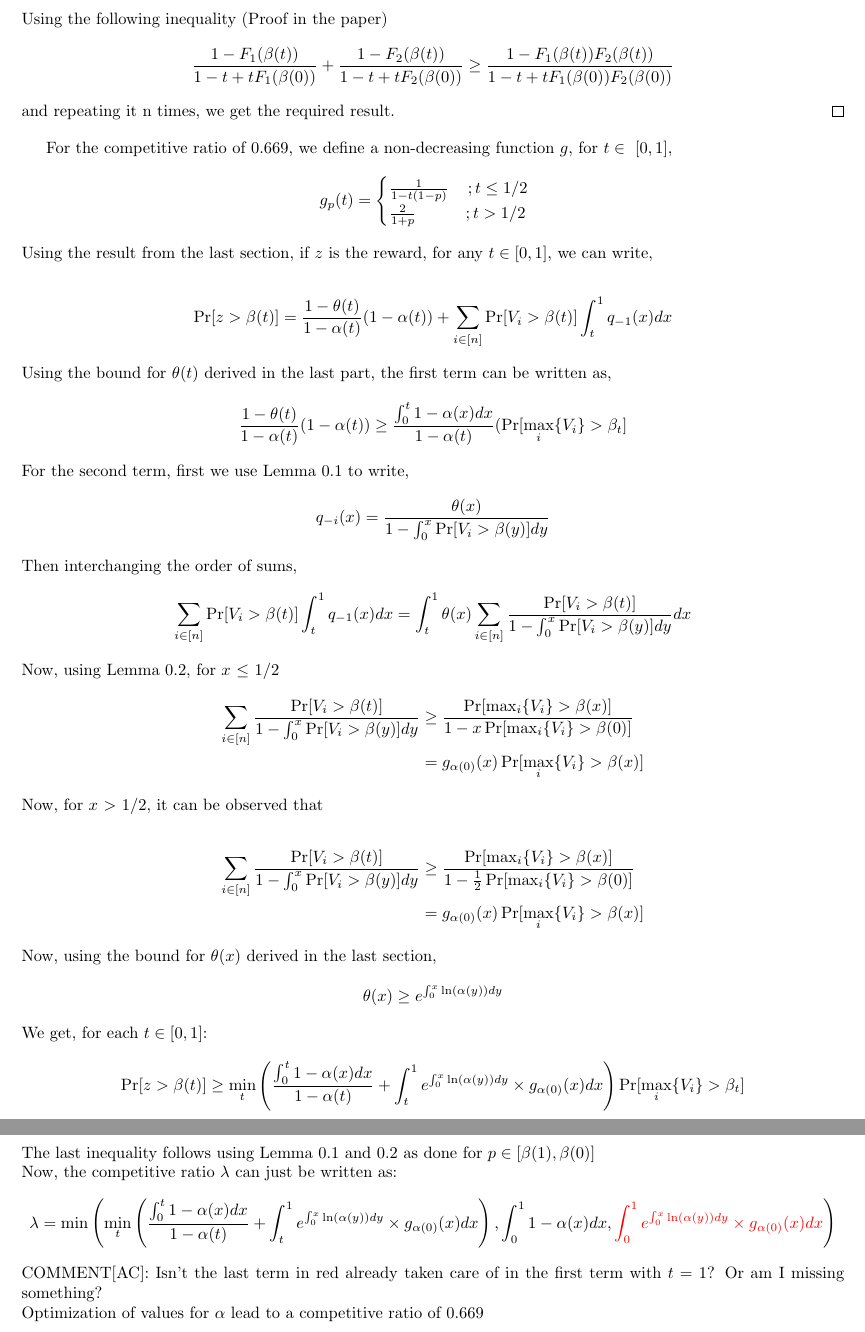
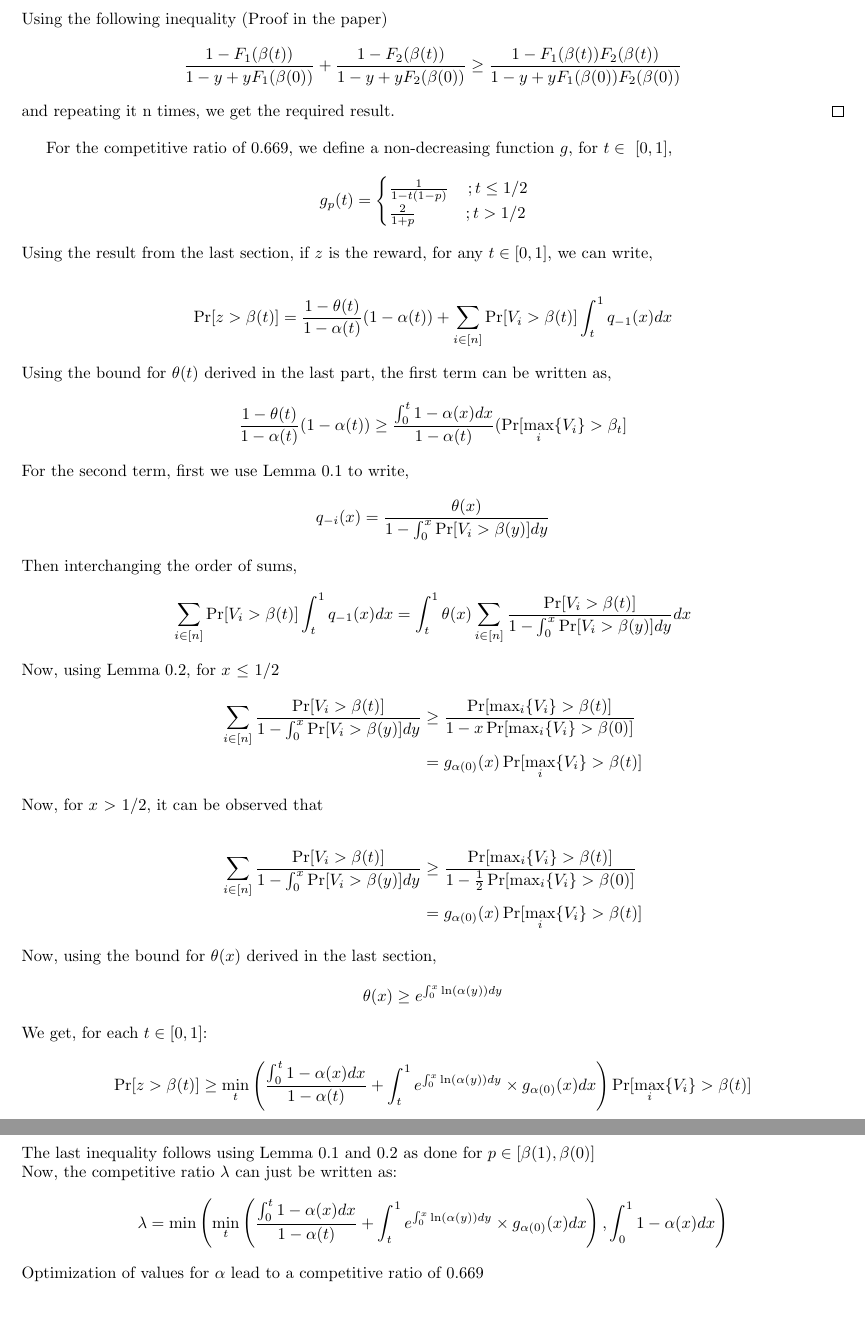
Before and after one commit to Aryan187/Prophet-Secretary, a LaTeX document (Prophet Secretary.tex): two parts of pages 2 and 3 of 3, joined at a grey line, cut so that both start at the same text, the shorter picture padded with empty space. Compiled offline with pdfLaTeX.

Commit message:
Minor corrections

```diff
--- a/Prophet Secretary.tex
+++ b/Prophet Secretary.tex
@@ -57,7 +57,7 @@
 		\end{align*}
 		Using the following inequality	 (Proof in the paper)
 		\begin{align*}
-		\frac{1-F_{1}(\beta(t))}{1-t+tF_{1}(\beta(0))} + \frac{1-F_{2}(\beta(t))}{1-t+tF_{2}(\beta(0))} \geq \frac{1-F_{1}(\beta(t))F_{2}(\beta(t))}{1-t+tF_{1}(\beta(0))F_{2}(\beta(0))}
+		\frac{1-F_{1}(\beta(t))}{1-y+yF_{1}(\beta(0))} + \frac{1-F_{2}(\beta(t))}{1-y+yF_{2}(\beta(0))} \geq \frac{1-F_{1}(\beta(t))F_{2}(\beta(t))}{1-y+yF_{1}(\beta(0))F_{2}(\beta(0))}
 		\end{align*}
 		and repeating it n times, we get the required result.
 	\end{proof}
@@ -85,13 +85,13 @@
 	\end{align*}
 	Now, using Lemma 0.2, for $x$ $\leq$ $1/2$
 	\begin{align*}
-	\sum_{i \in [n]} \frac{\Pr[V_{i} > \beta(t)]}{1 - \int_{0}^{x} \Pr[V_{i} > \beta(y)] dy} &\geq \frac{\Pr[\max_{i} \{V_{i}\} > \beta(x)]}{1-x\Pr[\max_{i} \{V_{i}\} > \beta(0)]}\\
-	&= g_{\alpha(0)} (x) \Pr[\max_{i} \{V_{i}\} > \beta(x)]
+	\sum_{i \in [n]} \frac{\Pr[V_{i} > \beta(t)]}{1 - \int_{0}^{x} \Pr[V_{i} > \beta(y)] dy} &\geq \frac{\Pr[\max_{i} \{V_{i}\} > \beta(t)]}{1-x\Pr[\max_{i} \{V_{i}\} > \beta(0)]}\\
+	&= g_{\alpha(0)} (x) \Pr[\max_{i} \{V_{i}\} > \beta(t)]
 	\end{align*}
 	Now, for $x$ $>$ $1/2$, it can be observed that \\
 	\begin{align*}
-	\sum_{i \in [n]} \frac{\Pr[V_{i} > \beta(t)]}{1 - \int_{0}^{x} \Pr[V_{i} > \beta(y)] dy} &\geq \frac{\Pr[\max_{i} \{V_{i}\} > \beta(x)]}{1-\frac{1}{2}\Pr[\max_{i} \{V_{i}\} > \beta(0)]} \\
-	&= g_{\alpha(0)} (x) \Pr[\max_{i} \{V_{i}\} > \beta(x)]
+	\sum_{i \in [n]} \frac{\Pr[V_{i} > \beta(t)]}{1 - \int_{0}^{x} \Pr[V_{i} > \beta(y)] dy} &\geq \frac{\Pr[\max_{i} \{V_{i}\} > \beta(t)]}{1-\frac{1}{2}\Pr[\max_{i} \{V_{i}\} > \beta(0)]} \\
+	&= g_{\alpha(0)} (x) \Pr[\max_{i} \{V_{i}\} > \beta(t)]
 	\end{align*}
 	Now, using the bound for $\theta(x)$ derived in the last section,
 	\begin{align*}
@@ -99,7 +99,7 @@
 	\end{align*}
 	We get, for each $t \in [0,1]$:
 	\begin{align*}
-	\Pr[z > \beta(t)] \geq \min_{t}\left(\frac{\int_{0}^{t} 1 - \alpha(x) dx}{1-\alpha(t)} + \int_{t}^{1} e^{\int_{0}^{x} \ln(\alpha(y)) dy} \times g_{\alpha(0)}(x) dx \right) \Pr[\max_{i} \{V_{i}\} > \beta_{t}]
+	\Pr[z > \beta(t)] \geq \min_{t}\left(\frac{\int_{0}^{t} 1 - \alpha(x) dx}{1-\alpha(t)} + \int_{t}^{1} e^{\int_{0}^{x} \ln(\alpha(y)) dy} \times g_{\alpha(0)}(x) dx \right) \Pr[\max_{i} \{V_{i}\} > \beta(t)]
 	\end{align*}
 	We know that the expectation of reward z,
 	\begin{align*}
@@ -119,8 +119,7 @@
 	The last inequality follows using Lemma 0.1 and 0.2 as done for $p \in [\beta(1),\beta(0)]$\\
 	Now, the competitive ratio $\lambda$ can just be written as:
 	\begin{align*}
-	\lambda = \min \left(\min_{t}\left(\frac{\int_{0}^{t} 1 - \alpha(x) dx}{1-\alpha(t)} + \int_{t}^{1} e^{\int_{0}^{x} \ln(\alpha(y)) dy} \times g_{\alpha(0)}(x) dx \right), \int_{0}^{1} 1 - \alpha(x) dx, \textcolor{red}{\int_{0}^{1} e^{\int_{0}^{x} \ln(\alpha(y)) dy} \times g_{\alpha(0)}(x) dx} \right)
+	\lambda = \min \left(\min_{t}\left(\frac{\int_{0}^{t} 1 - \alpha(x) dx}{1-\alpha(t)} + \int_{t}^{1} e^{\int_{0}^{x} \ln(\alpha(y)) dy} \times g_{\alpha(0)}(x) dx \right), \int_{0}^{1} 1 - \alpha(x) dx \right)
 	\end{align*}
-	COMMENT[AC]: Isn't the last term in red already taken care of in the first term with $t=1$? Or am I missing something?\\
 	Optimization of values for $\alpha$ lead to a competitive ratio of 0.669
 \end{document}
```
Also changed, not shown: Prophet Secretary.tex (12 more changed lines).
